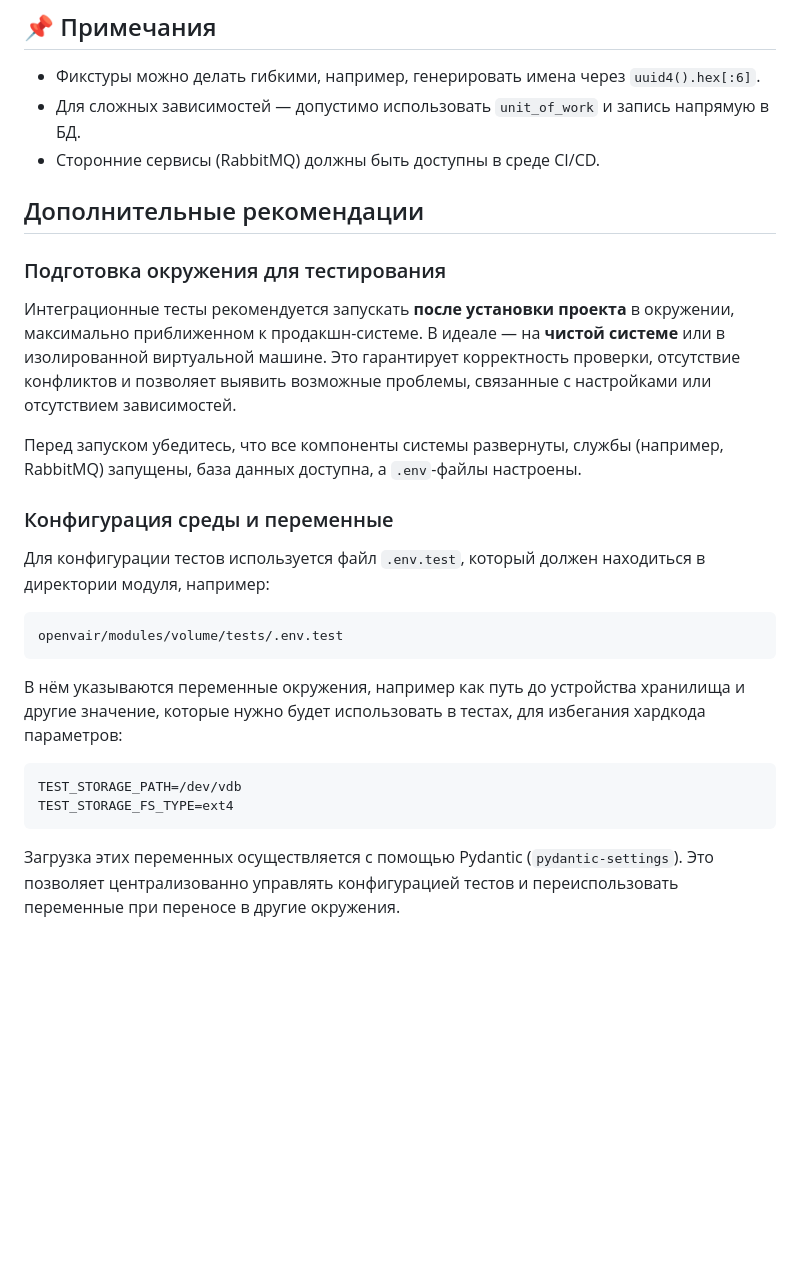
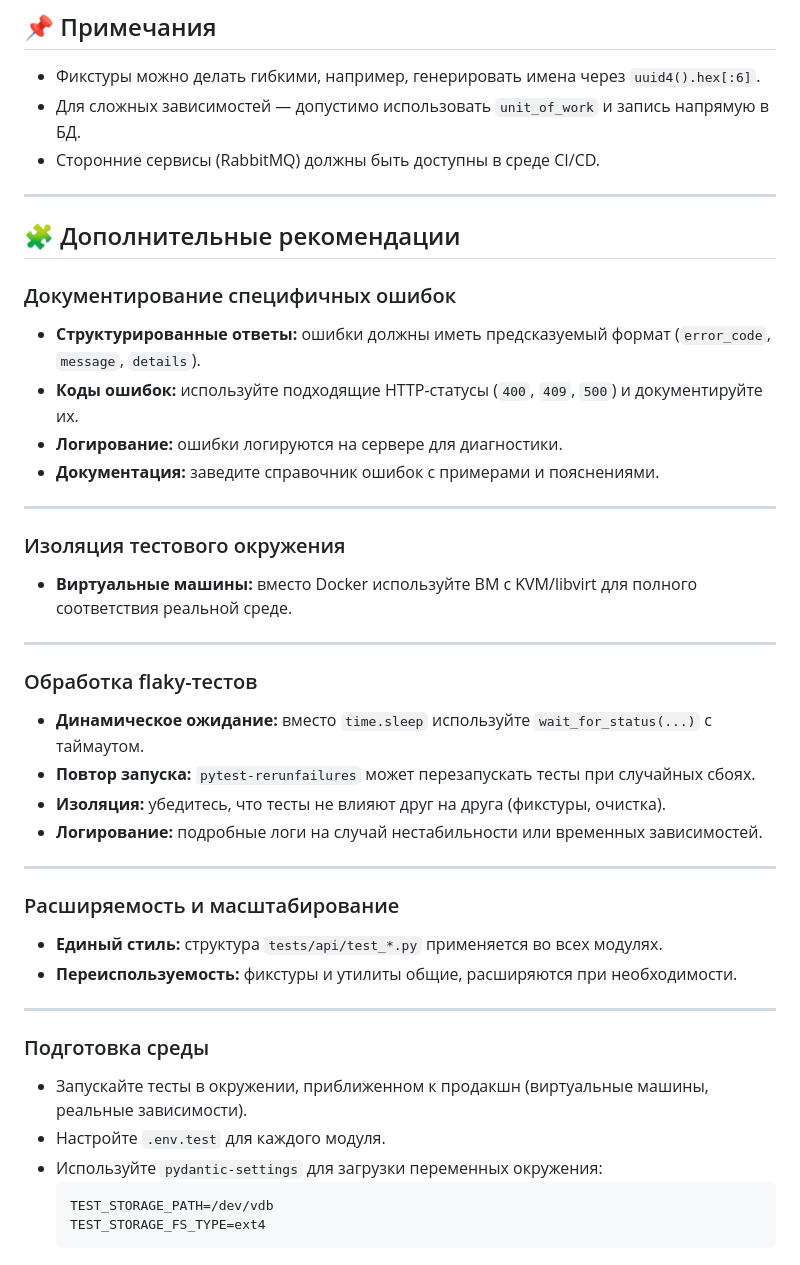
Before and after one commit to Aerodisk/openvair, a Markdown page: README_test_guide.md, the part around the change printed below. Drawn GitHub-style; blank space fills up the shorter version.

Commit message:
adds details for  test_guide

````diff
--- a/README_test_guide.md
+++ b/README_test_guide.md
@@ -110,29 +109,47 @@ addopts = --order-scope=module
 - Для сложных зависимостей — допустимо использовать `unit_of_work` и запись напрямую в БД.
 - Сторонние сервисы (RabbitMQ) должны быть доступны в среде CI/CD.
 
+---
 
+## 🧩 Дополнительные рекомендации
 
-## Дополнительные рекомендации
+### Документирование специфичных ошибок
 
-### Подготовка окружения для тестирования
+- **Структурированные ответы:** ошибки должны иметь предсказуемый формат (`error_code`, `message`, `details`).
+- **Коды ошибок:** используйте подходящие HTTP-статусы (`400`, `409`, `500`) и документируйте их.
+- **Логирование:** ошибки логируются на сервере для диагностики.
+- **Документация:** заведите справочник ошибок с примерами и пояснениями.
 
-Интеграционные тесты рекомендуется запускать **после установки проекта** в окружении, максимально приближенном к продакшн-системе. В идеале — на **чистой системе** или в изолированной виртуальной машине. Это гарантирует корректность проверки, отсутствие конфликтов и позволяет выявить возможные проблемы, связанные с настройками или отсутствием зависимостей.
+---
 
-Перед запуском убедитесь, что все компоненты системы развернуты, службы (например, RabbitMQ) запущены, база данных доступна, а `.env`-файлы настроены.
+### Изоляция тестового окружения
 
-### Конфигурация среды и переменные
+- **Виртуальные машины:** вместо Docker используйте ВМ с KVM/libvirt для полного соответствия реальной среде.
 
-Для конфигурации тестов используется файл `.env.test`, который должен находиться в директории модуля, например:
+---
 
-```
-openvair/modules/volume/tests/.env.test
-```
+### Обработка flaky-тестов
 
-В нём указываются переменные окружения, например как путь до устройства хранилища и другие значение, которые нужно будет использовать в тестах, для избегания хардкода параметров:
+- **Динамическое ожидание:** вместо `time.sleep` используйте `wait_for_status(...)` с таймаутом.
+- **Повтор запуска:** `pytest-rerunfailures` может перезапускать тесты при случайных сбоях.
+- **Изоляция:** убедитесь, что тесты не влияют друг на друга (фикстуры, очистка).
+- **Логирование:** подробные логи на случай нестабильности или временных зависимостей.
 
-```
-TEST_STORAGE_PATH=/dev/vdb
-TEST_STORAGE_FS_TYPE=ext4
-```
+---
 
-Загрузка этих переменных осуществляется с помощью Pydantic (`pydantic-settings`). Это позволяет централизованно управлять конфигурацией тестов и переиспользовать переменные при переносе в другие окружения.
+### Расширяемость и масштабирование
+
+- **Единый стиль:** структура `tests/api/test_*.py` применяется во всех модулях.
+- **Переиспользуемость:** фикстуры и утилиты общие, расширяются при необходимости.
+
+---
+
+### Подготовка среды
+
+- Запускайте тесты в окружении, приближенном к продакшн (виртуальные машины, реальные зависимости).
+- Настройте `.env.test` для каждого модуля.
+- Используйте `pydantic-settings` для загрузки переменных окружения:
+  ```
+  TEST_STORAGE_PATH=/dev/vdb
+  TEST_STORAGE_FS_TYPE=ext4
+  ```
````
Also changed, not shown: other parts of README_test_guide.md (+0 -1 lines).
